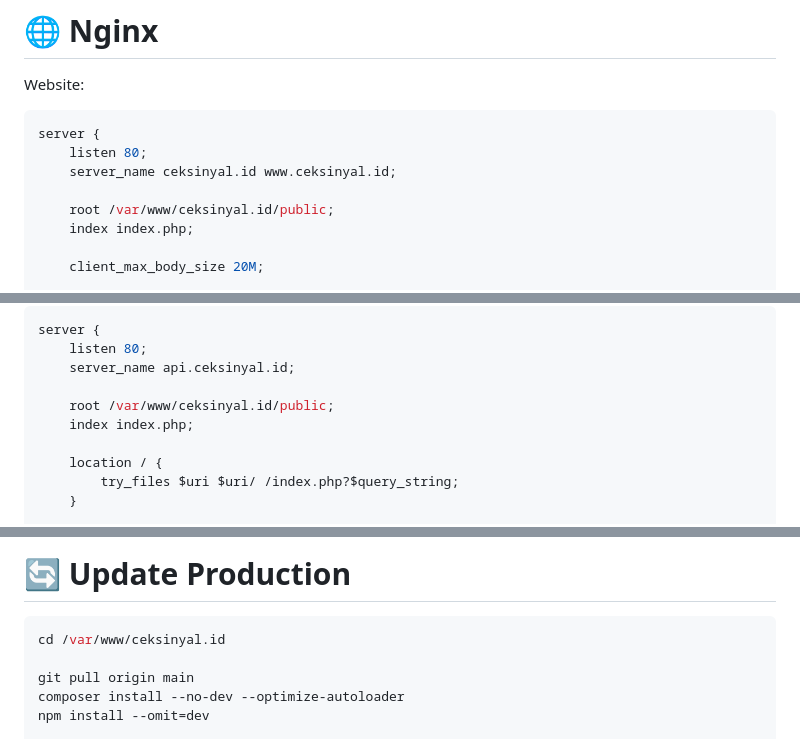
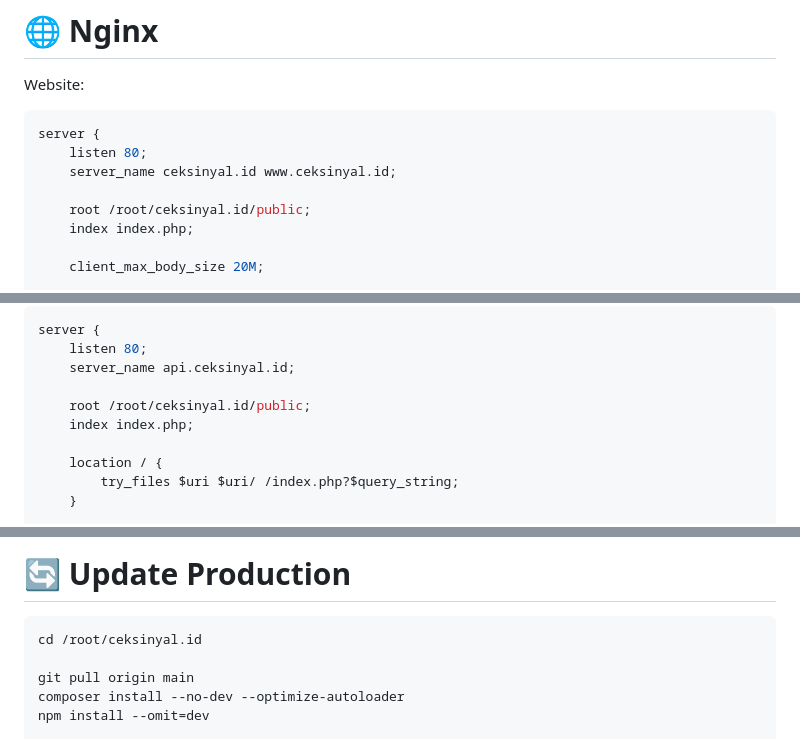
Before and after one commit to scardbypass/ceksinyal.id, a Markdown page: README.md, 3 parts joined by grey strips. GitHub-like rendering.

````diff
--- a/README.md
+++ b/README.md
@@ -401,7 +401,7 @@ server {
     listen 80;
     server_name ceksinyal.id www.ceksinyal.id;
 
-    root /var/www/ceksinyal.id/public;
+    root /root/ceksinyal.id/public;
     index index.php;
 
     client_max_body_size 20M;
@@ -428,7 +428,7 @@ server {
     listen 80;
     server_name api.ceksinyal.id;
 
-    root /var/www/ceksinyal.id/public;
+    root /root/ceksinyal.id/public;
     index index.php;
 
     location / {
@@ -817,7 +817,7 @@ wallet ledger
 # 🔄 Update Production
 
 ```bash
-cd /var/www/ceksinyal.id
+cd /root/ceksinyal.id
 
 git pull origin main
 composer install --no-dev --optimize-autoloader
````
Also changed, not shown: other parts of README.md (+7 -7 lines).
